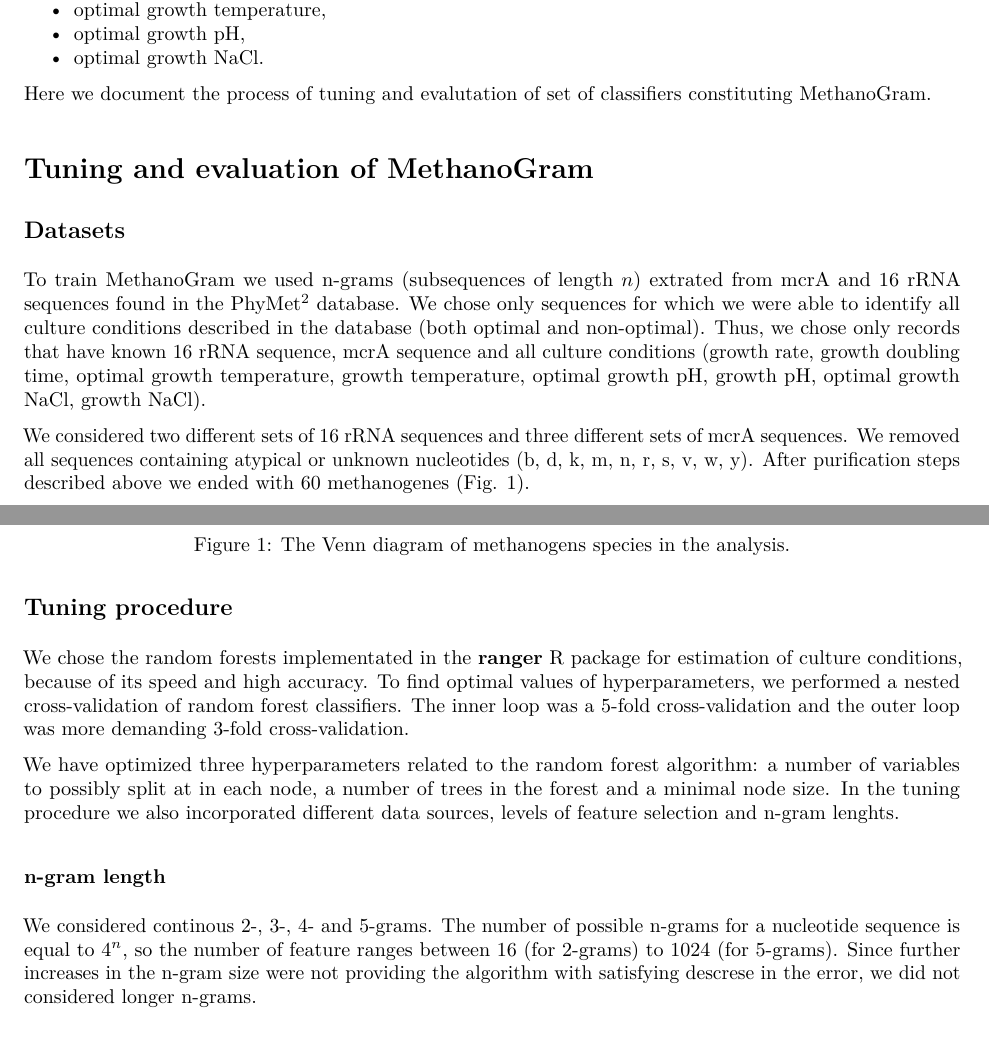
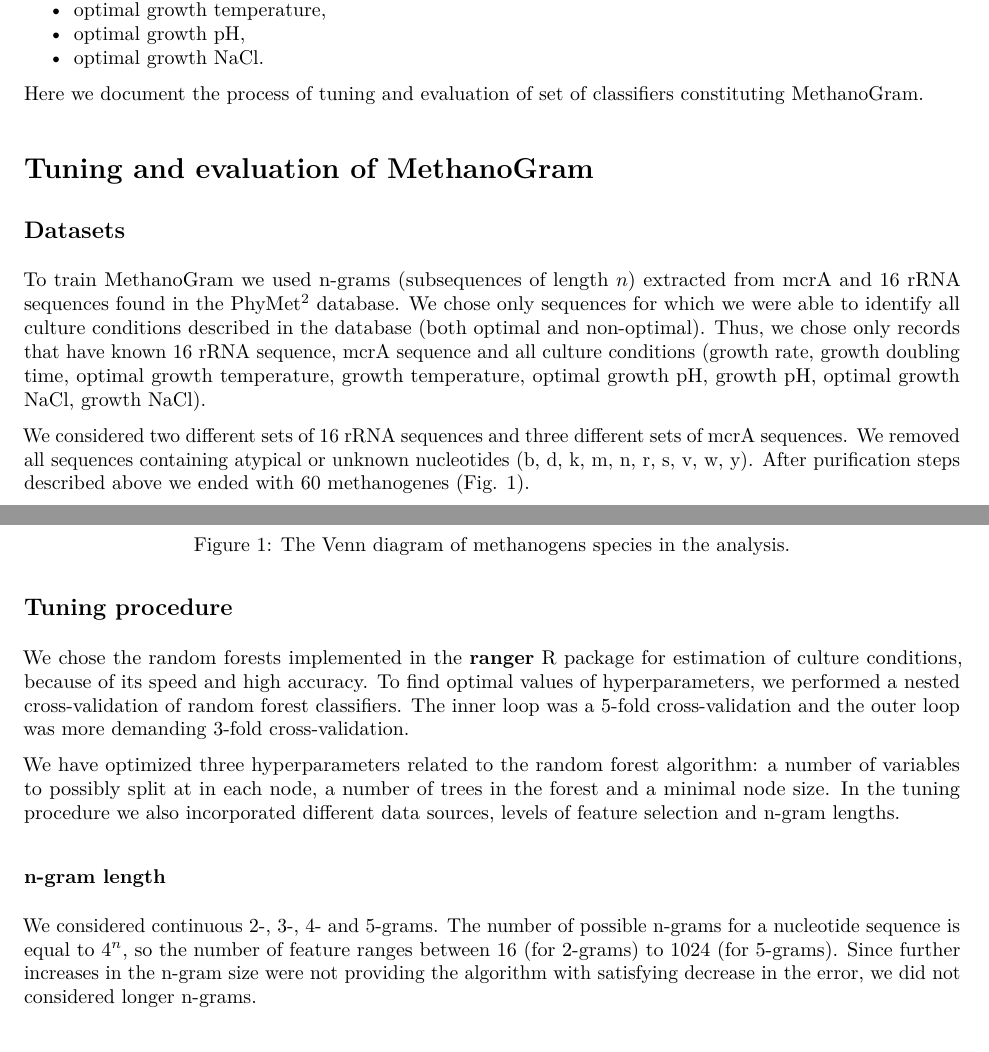
Before and after one commit to michbur/MethanoGram, an R Markdown document (MethanoGram.Rmd): two parts of pages 1 and 2 of 9, joined at a grey line, cut so that both start at the same text. The pictures show the output file MethanoGram.pdf that the author committed with the source.

Commit message:
fixed spelling

```diff
--- a/MethanoGram.Rmd
+++ b/MethanoGram.Rmd
@@ -26,13 +26,13 @@ MethanoGram is a predictor of culture conditions of methanogenes. Using random f
 * optimal growth pH,
 * optimal growth NaCl.
 
-Here we document the process of tuning and evalutation of set of classifiers constituting MethanoGram.
+Here we document the process of tuning and evaluation of set of classifiers constituting MethanoGram.
 
 # Tuning and evaluation of MethanoGram
 
 ## Datasets
 
-To train MethanoGram we used n-grams (subsequences of length $n$) extrated from mcrA and 16 rRNA sequences found in the PhyMet$^2$ database. We chose only sequences for which we were able to identify all culture conditions described in the database (both optimal and non-optimal). Thus, we chose only records that have known 16 rRNA sequence, mcrA sequence and all culture conditions (growth rate, growth doubling time, optimal growth temperature, growth temperature, optimal growth pH, growth pH, optimal growth NaCl, growth NaCl).
+To train MethanoGram we used n-grams (subsequences of length $n$) extracted from mcrA and 16 rRNA sequences found in the PhyMet$^2$ database. We chose only sequences for which we were able to identify all culture conditions described in the database (both optimal and non-optimal). Thus, we chose only records that have known 16 rRNA sequence, mcrA sequence and all culture conditions (growth rate, growth doubling time, optimal growth temperature, growth temperature, optimal growth pH, growth pH, optimal growth NaCl, growth NaCl).
 
 We considered two different sets of 16 rRNA sequences and three different sets of mcrA sequences. We removed all sequences containing atypical or unknown nucleotides (b, d, k, m, n, r, s, v, w, y). After purification steps described above we ended with 60 methanogenes (Fig. \ref{fig:venn}).
 
@@ -48,13 +48,13 @@ grid.newpage()
 
 ## Tuning procedure
 
-We chose the random forests implementated in the **ranger** R package for estimation of culture conditions, because of its speed and high accuracy. To find optimal values of hyperparameters, we performed a nested cross-validation of random forest classifiers. The inner loop was a 5-fold cross-validation and the outer loop was more demanding 3-fold cross-validation.
+We chose the random forests implemented in the **ranger** R package for estimation of culture conditions, because of its speed and high accuracy. To find optimal values of hyperparameters, we performed a nested cross-validation of random forest classifiers. The inner loop was a 5-fold cross-validation and the outer loop was more demanding 3-fold cross-validation.
 
-We have optimized three hyperparameters related to the random forest algorithm: a number of variables to possibly split at in each node, a number of trees in the forest and a minimal node size. In the tuning procedure we also incorporated different data sources, levels of feature selection and n-gram lenghts.
+We have optimized three hyperparameters related to the random forest algorithm: a number of variables to possibly split at in each node, a number of trees in the forest and a minimal node size. In the tuning procedure we also incorporated different data sources, levels of feature selection and n-gram lengths.
 
 ### n-gram length
 
-We considered continous 2-, 3-, 4- and 5-grams. The number of possible n-grams for a nucleotide sequence is equal to $4^n$, so the number of feature ranges between 16 (for 2-grams) to 1024 (for 5-grams). Since further increases in the n-gram size were not providing the algorithm with satisfying descrese in the error, we did not considered longer n-grams.
+We considered continuous 2-, 3-, 4- and 5-grams. The number of possible n-grams for a nucleotide sequence is equal to $4^n$, so the number of feature ranges between 16 (for 2-grams) to 1024 (for 5-grams). Since further increases in the n-gram size were not providing the algorithm with satisfying decrease in the error, we did not considered longer n-grams.
 
 ### n-gram source
 
```
Also changed, not shown: MethanoGram.pdf, MethanoGram.Rmd (4 more changed lines).
